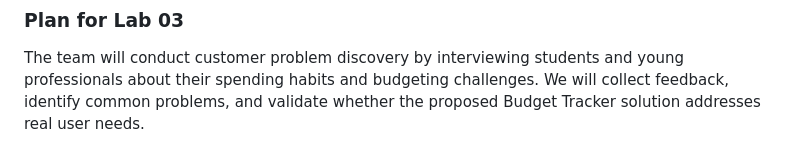
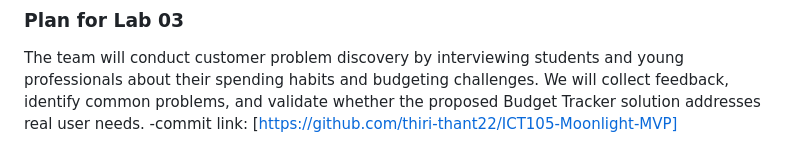
Before and after one commit to thiri-thant22/ICT105-Moonlight-MVP, a Markdown page: docs/weekly-logbook.md, the part around the change. GitHub-like rendering.

```diff
--- a/docs/weekly-logbook.md
+++ b/docs/weekly-logbook.md
@@ -65,3 +65,4 @@ Although Queue Booking is a useful idea, it received a lower NUF score (11) and
 
 ### Plan for Lab 03
 The team will conduct customer problem discovery by interviewing students and young professionals about their spending habits and budgeting challenges. We will collect feedback, identify common problems, and validate whether the proposed Budget Tracker solution addresses real user needs.
+-commit link: [https://github.com/thiri-thant22/ICT105-Moonlight-MVP]
```
